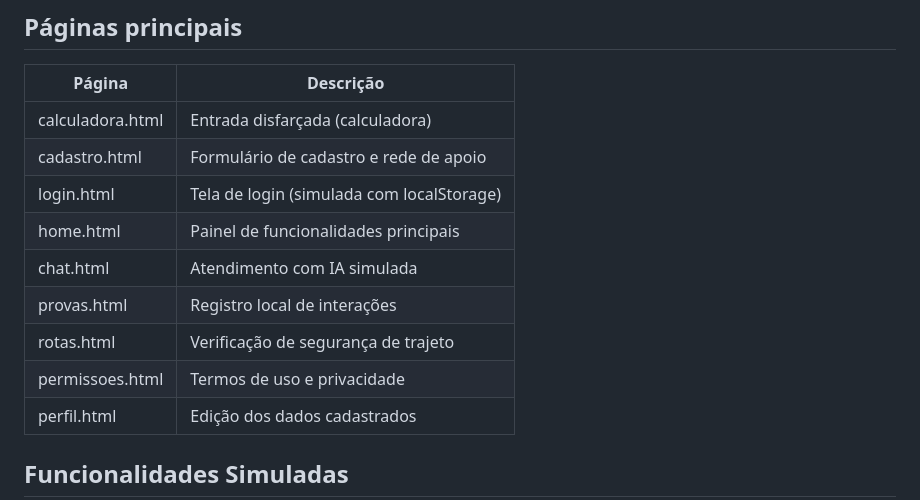
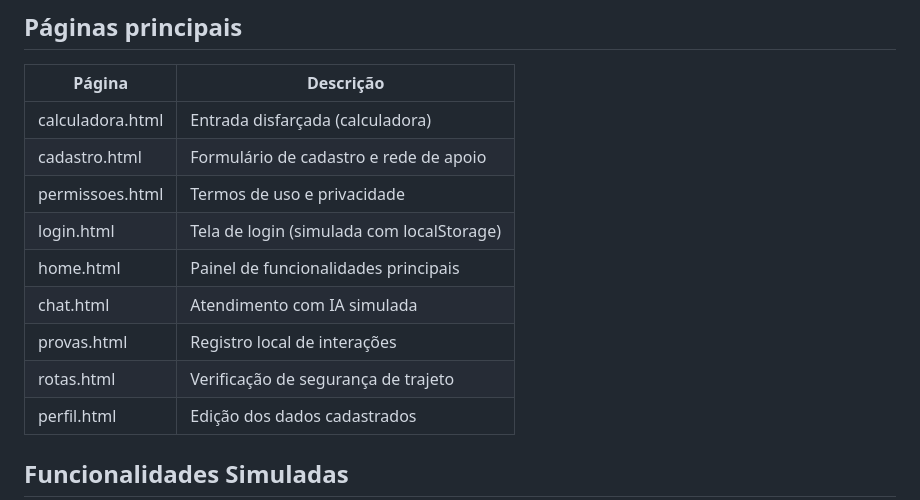
Before and after one commit to Etuarda/mulhersegura, a Markdown page: readme.md, the part around the change. Rendered like a GitHub page.

```diff
--- a/readme.md
+++ b/readme.md
@@ -30,12 +30,12 @@ Além da proteção individual, o sistema é projetado para, futuramente, fornec
 | ---------------- | ----------------------------------------- |
 | calculadora.html | Entrada disfarçada (calculadora)          |
 | cadastro.html    | Formulário de cadastro e rede de apoio    |
+| permissoes.html  | Termos de uso e privacidade               |
 | login.html       | Tela de login (simulada com localStorage) |
 | home.html        | Painel de funcionalidades principais      |
 | chat.html        | Atendimento com IA simulada               |
 | provas.html      | Registro local de interações              |
 | rotas.html       | Verificação de segurança de trajeto       |
-| permissoes.html  | Termos de uso e privacidade               |
 | perfil.html      | Edição dos dados cadastrados              |
 
 ## Funcionalidades Simuladas
```
